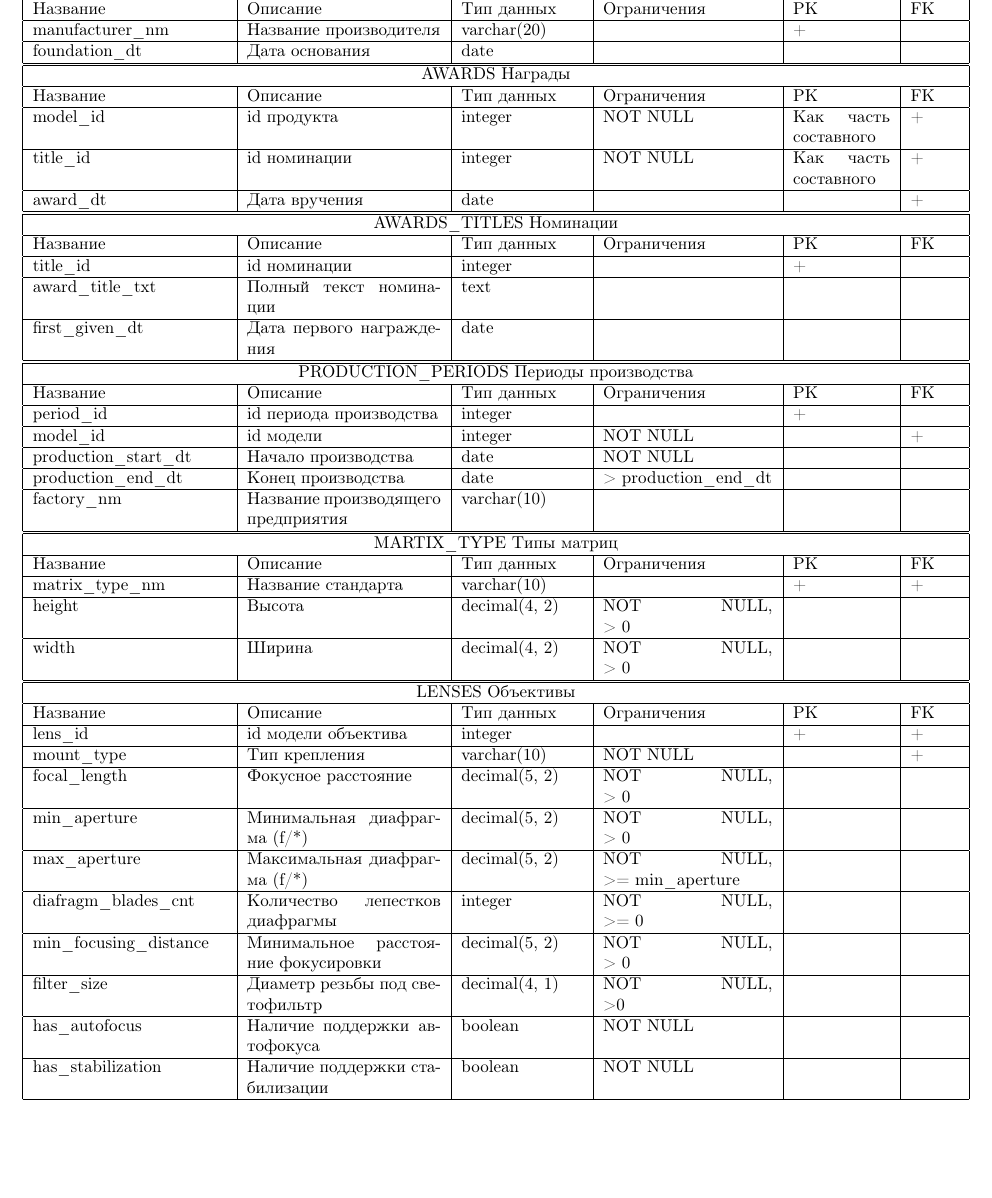
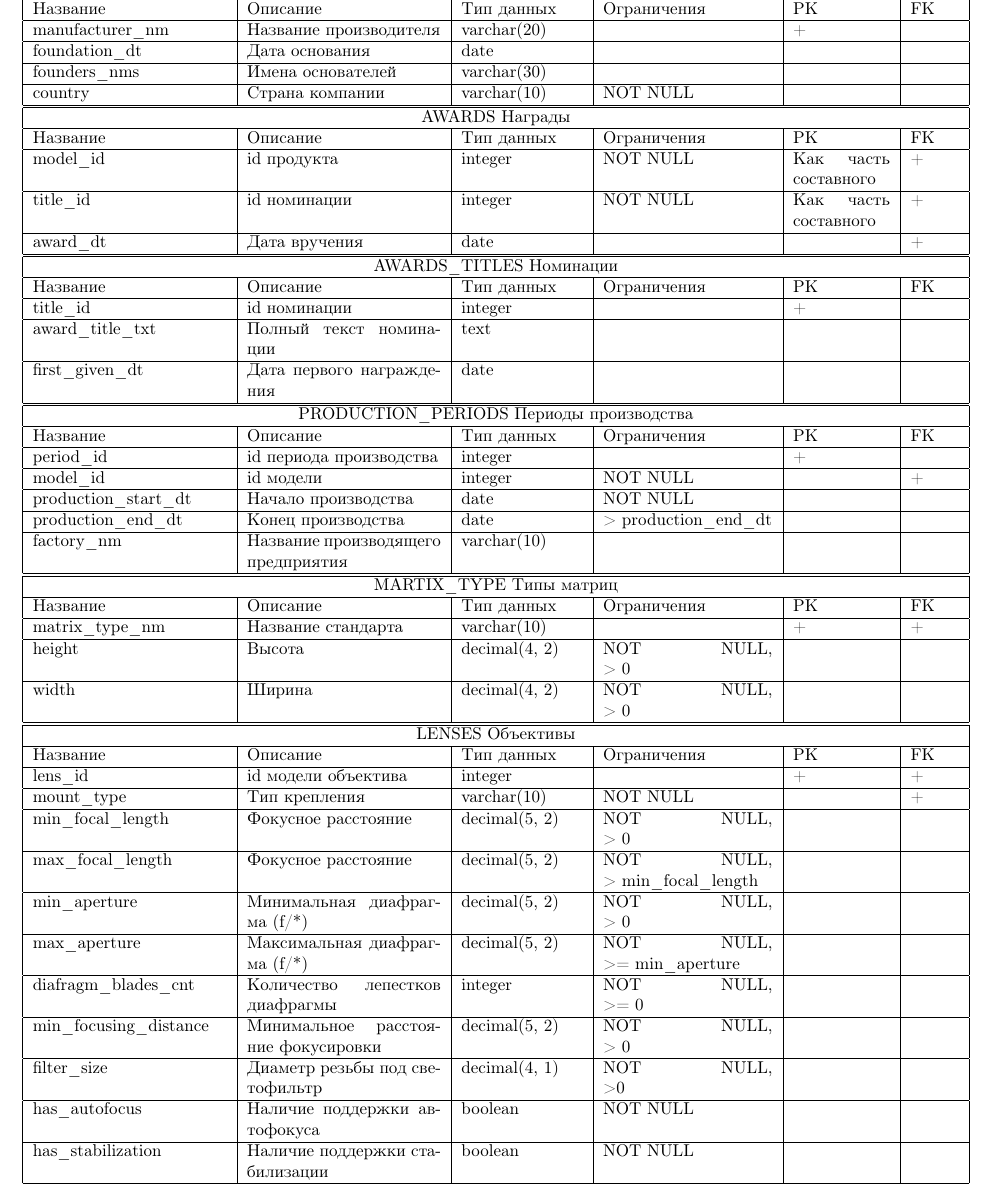
Before and after one commit to gogagum/db-project-2020, a LaTeX document (entities_tables/main.tex): part of page 1 of 2, cut so that both start at the same text, the shorter picture padded with empty space. Compiled offline with pdfLaTeX.

Commit message:
Needed to change something.

```diff
--- a/entities_tables/main.tex
+++ b/entities_tables/main.tex
@@ -52,6 +52,20 @@ foundation\_dt                      &   % Название
 Дата основания                      &   % Описание
 date                                &   % Тип данных
                                     &   % Ограничения
+                                    &   % PK
+                                    \\  % FK
+\hline
+founders\_nms                       &   % Название
+Имена основателей                   &   % Описание
+varchar(30)                         &   % Тип данных
+                                    &   % Ограничения
+                                    &   % PK
+                                    \\  % FK
+\hline
+country                             &   % Название
+Страна компании                     &   % Описание
+varchar(10)                         &   % Тип данных
+NOT NULL                            &   % Ограничения
                                     &   % PK
                                     \\  % FK
 \hline
@@ -210,11 +224,19 @@ NOT NULL                            &   % Ограничения
                                     &   % PK
  +                                  \\  % FK
 \hline
-focal\_length                       &   % Название
+min\_focal\_length                  &   % Название
 Фокусное расстояние                 &   % Описание
 decimal(5, 2)                       &   % Тип данных
 NOT NULL, \linebreak
 > 0                                 &   % Ограничения
+                                    &   % PK
+                                    \\  % FK
+\hline
+max\_focal\_length                  &   % Название
+Фокусное расстояние                 &   % Описание
+decimal(5, 2)                       &   % Тип данных
+NOT NULL, \linebreak
+> min\_focal\_length                &   % Ограничения
                                     &   % PK
                                     \\  % FK
 \hline
```
Also changed, not shown: entities_tables/main.pdf, logical_model/logical.eps, logical_model/main.pdf, 3 other files.
